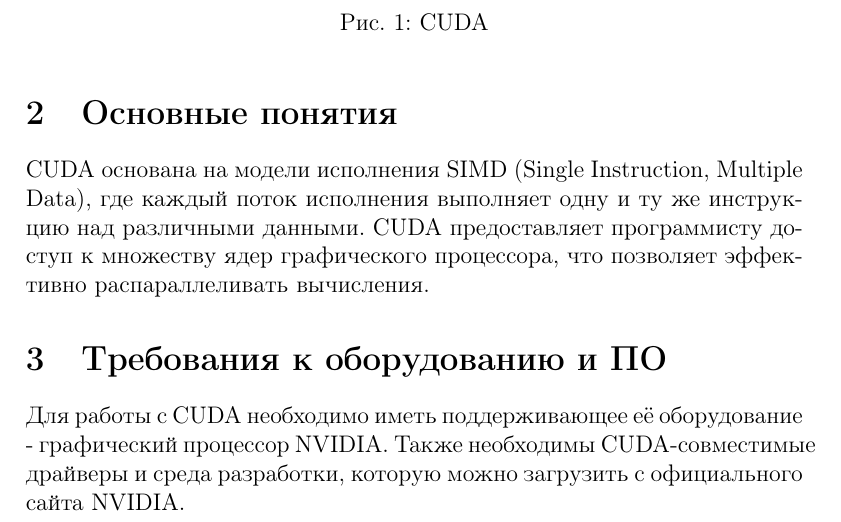
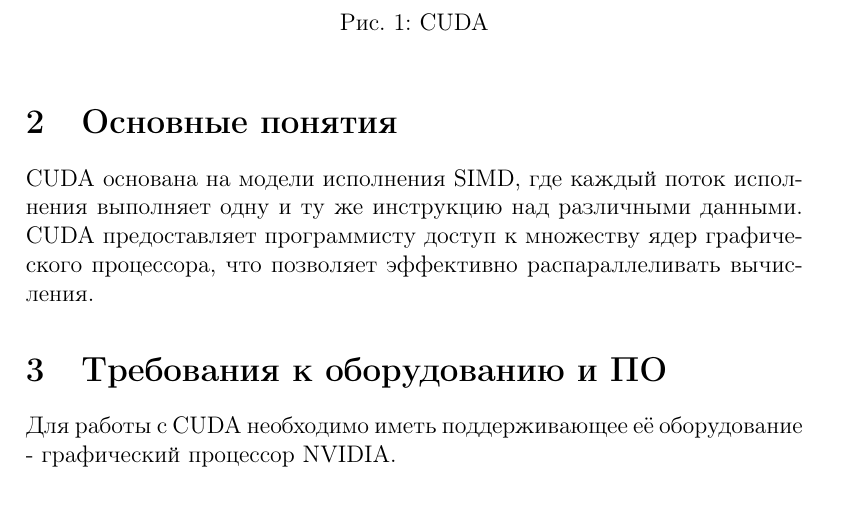
Before and after one commit to KlyuevS/RomaLEGEND, a LaTeX document (main.tex): part of page 1 of 4, cut so that both start at the same text. Compiled offline with pdfLaTeX.

Commit message:
Deleting some informations

```diff
--- a/main.tex
+++ b/main.tex
@@ -26,10 +26,10 @@
 	\end{figure}
 
 \section{Основные понятия}
-CUDA основана на модели исполнения SIMD (Single Instruction, Multiple Data), где каждый поток исполнения выполняет одну и ту же инструкцию над различными данными. CUDA предоставляет программисту доступ к множеству ядер графического процессора, что позволяет эффективно распараллеливать вычисления.
+CUDA основана на модели исполнения SIMD, где каждый поток исполнения выполняет одну и ту же инструкцию над различными данными. CUDA предоставляет программисту доступ к множеству ядер графического процессора, что позволяет эффективно распараллеливать вычисления.
 
 \section{Требования к оборудованию и ПО}
-Для работы с CUDA необходимо иметь поддерживающее её оборудование - графический процессор NVIDIA. Также необходимы CUDA-совместимые драйверы и среда разработки, которую можно загрузить с официального сайта NVIDIA.
+Для работы с CUDA необходимо иметь поддерживающее её оборудование - графический процессор NVIDIA.
 
 \section{Язык программирования и расширения}
 Программирование на CUDA осуществляется на языке программирования C++. CUDA предоставляет специальные расширения языка C++, такие как специальные ключевые слова и типы данных, которые позволяют программисту использовать вычислительные возможности графического процессора.
```
